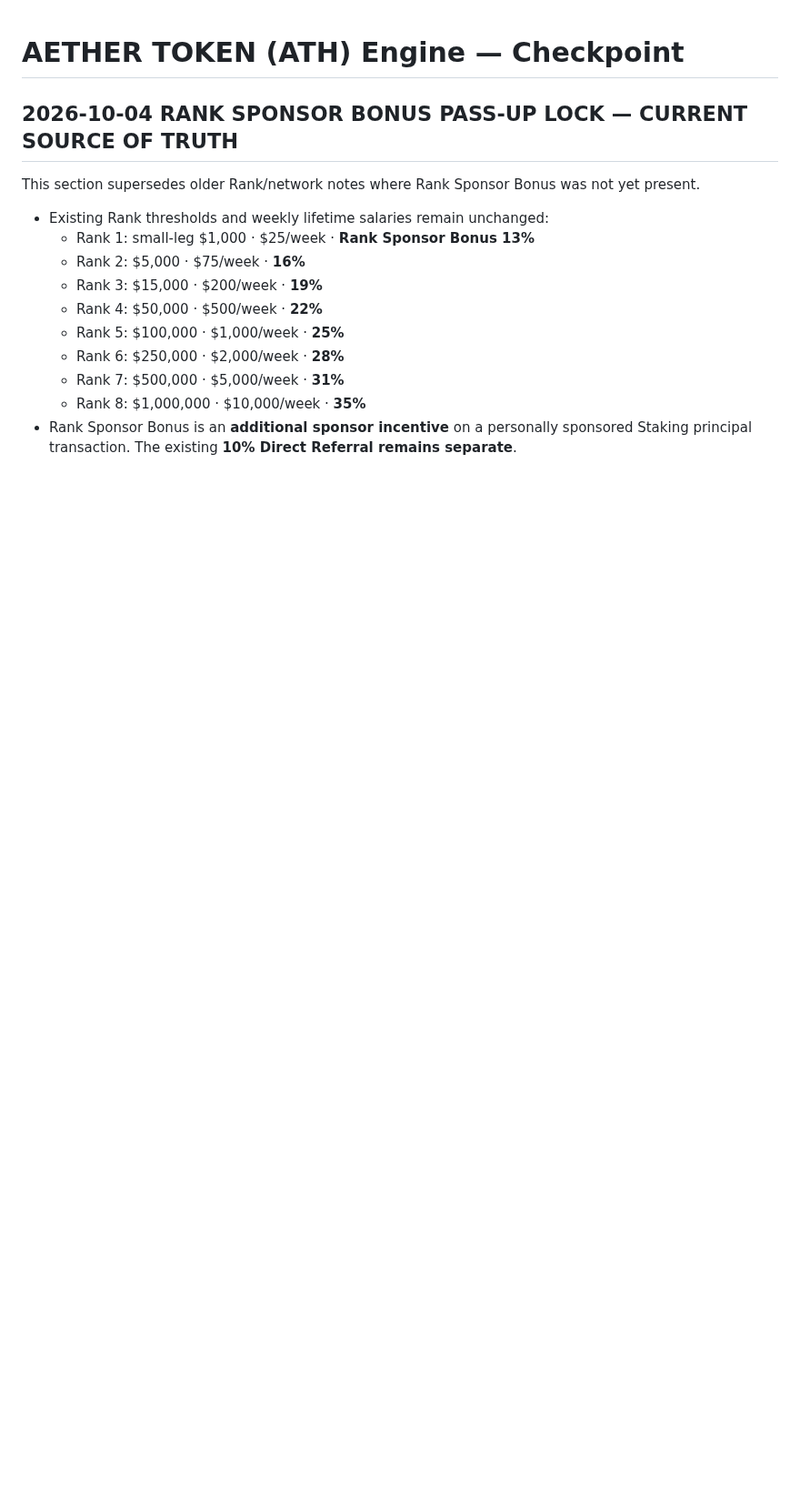
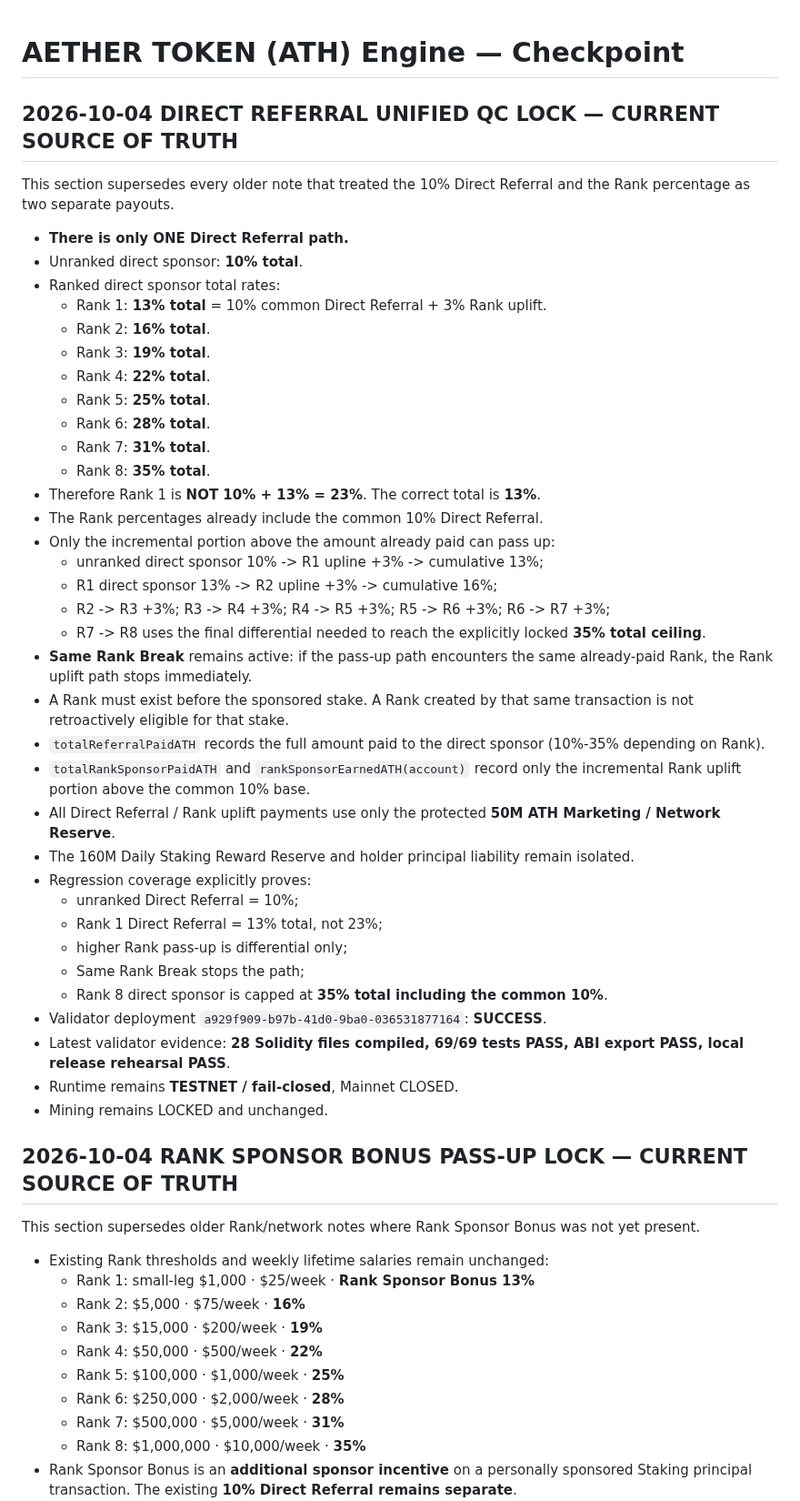
Before and after one commit to alfatih060124-ctrl/AETHER-TOKEN-ATH-, a Markdown page: CHECKPOINT.md, the part around the change. Shown at 91% size. Drawn GitHub-style; blank space fills up the shorter version.

Commit message:
docs: lock Direct Referral as one 10%-35% ranked path

```diff
--- a/CHECKPOINT.md
+++ b/CHECKPOINT.md
@@ -1,4 +1,45 @@
 # AETHER TOKEN (ATH) Engine — Checkpoint
+
+
+## 2026-10-04 DIRECT REFERRAL UNIFIED QC LOCK — CURRENT SOURCE OF TRUTH
+
+This section supersedes every older note that treated the 10% Direct Referral and the Rank percentage as two separate payouts.
+
+- **There is only ONE Direct Referral path.**
+- Unranked direct sponsor: **10% total**.
+- Ranked direct sponsor total rates:
+  - Rank 1: **13% total** = 10% common Direct Referral + 3% Rank uplift.
+  - Rank 2: **16% total**.
+  - Rank 3: **19% total**.
+  - Rank 4: **22% total**.
+  - Rank 5: **25% total**.
+  - Rank 6: **28% total**.
+  - Rank 7: **31% total**.
+  - Rank 8: **35% total**.
+- Therefore Rank 1 is **NOT 10% + 13% = 23%**. The correct total is **13%**.
+- The Rank percentages already include the common 10% Direct Referral.
+- Only the incremental portion above the amount already paid can pass up:
+  - unranked direct sponsor 10% -> R1 upline +3% -> cumulative 13%;
+  - R1 direct sponsor 13% -> R2 upline +3% -> cumulative 16%;
+  - R2 -> R3 +3%; R3 -> R4 +3%; R4 -> R5 +3%; R5 -> R6 +3%; R6 -> R7 +3%;
+  - R7 -> R8 uses the final differential needed to reach the explicitly locked **35% total ceiling**.
+- **Same Rank Break** remains active: if the pass-up path encounters the same already-paid Rank, the Rank uplift path stops immediately.
+- A Rank must exist before the sponsored stake. A Rank created by that same transaction is not retroactively eligible for that stake.
+- `totalReferralPaidATH` records the full amount paid to the direct sponsor (10%-35% depending on Rank).
+- `totalRankSponsorPaidATH` and `rankSponsorEarnedATH(account)` record only the incremental Rank uplift portion above the common 10% base.
+- All Direct Referral / Rank uplift payments use only the protected **50M ATH Marketing / Network Reserve**.
+- The 160M Daily Staking Reward Reserve and holder principal liability remain isolated.
+- Regression coverage explicitly proves:
+  - unranked Direct Referral = 10%;
+  - Rank 1 Direct Referral = 13% total, not 23%;
+  - higher Rank pass-up is differential only;
+  - Same Rank Break stops the path;
+  - Rank 8 direct sponsor is capped at **35% total including the common 10%**.
+- Validator deployment `a929f909-b97b-41d0-9ba0-036531877164`: **SUCCESS**.
+- Latest validator evidence: **28 Solidity files compiled, 69/69 tests PASS, ABI export PASS, local release rehearsal PASS**.
+- Runtime remains **TESTNET / fail-closed**, Mainnet CLOSED.
+- Mining remains LOCKED and unchanged.
+
 
 
 ## 2026-10-04 RANK SPONSOR BONUS PASS-UP LOCK — CURRENT SOURCE OF TRUTH
```
